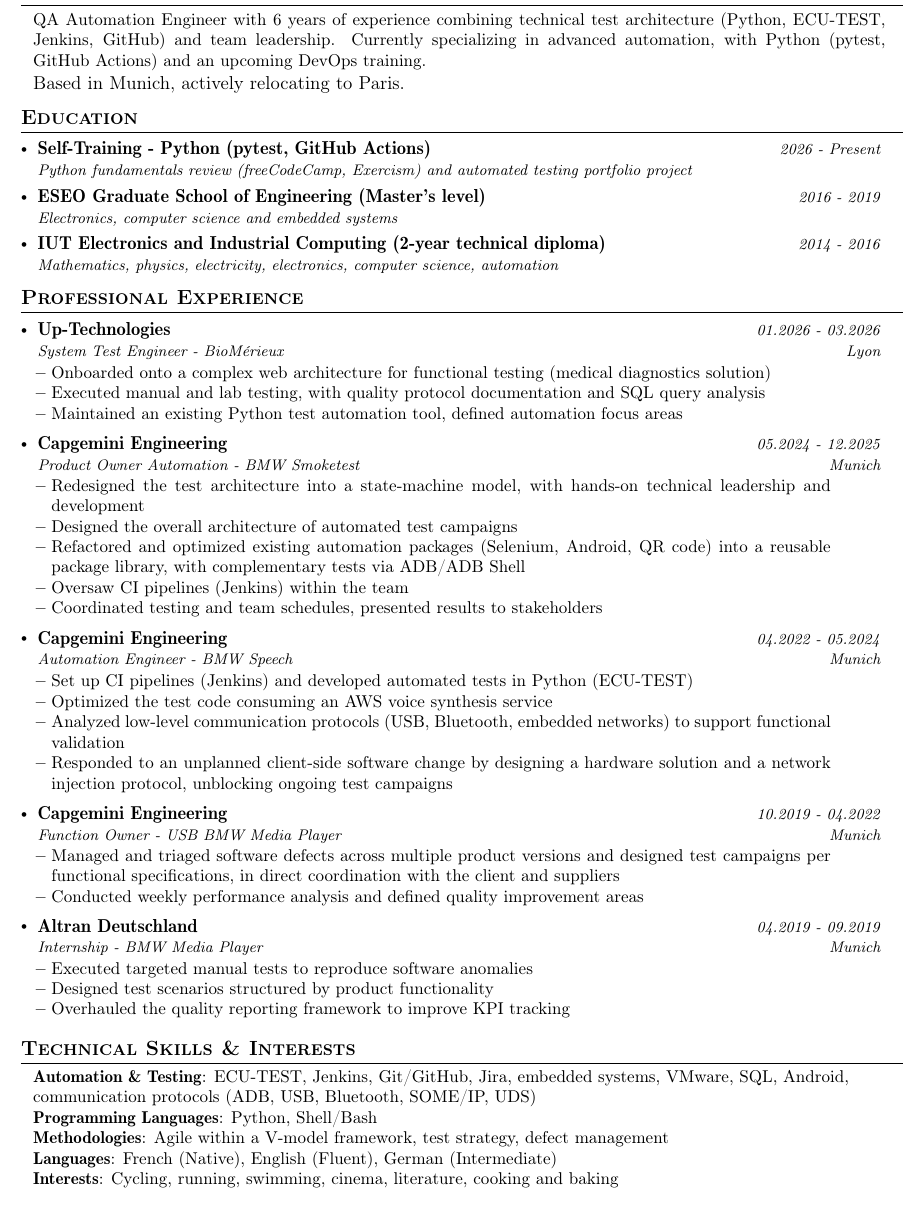
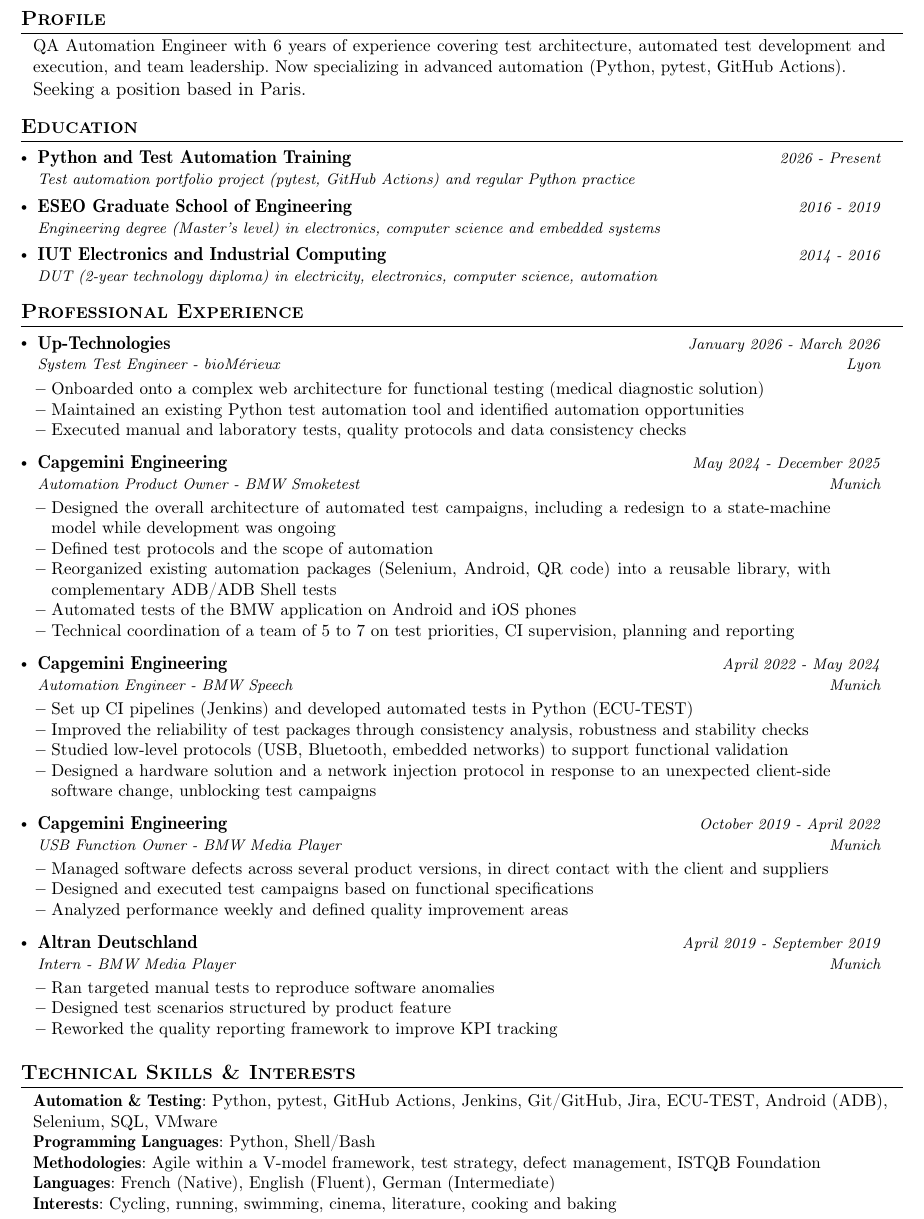
Before and after one commit to h-turpin-hattet/cv-latex, a LaTeX CV (cv_en.tex): part of the page, cut at the place of the change. Compiled offline with pdfLaTeX.

Commit message:
Docs: update anonymized resume versions (FR/EN) and updated README file

```diff
--- a/cv_en.tex
+++ b/cv_en.tex
@@ -102,8 +119,8 @@
 \section{\textbf{Profile}}
   \resumeSubHeadingTextStart
     \resumeSubheadingText
-       {QA Automation Engineer with 6 years of experience combining technical test architecture (Python, ECU-TEST, Jenkins, GitHub) and team leadership. Currently specializing in advanced automation, with Python (pytest, GitHub Actions) and an upcoming DevOps training.}\\
-       {Based in Munich, actively relocating to Paris.}
+       {QA Automation Engineer with 6 years of experience covering test architecture, automated test development and execution, and team leadership. Now specializing in advanced automation (Python, pytest, GitHub Actions).}\\
+       {Seeking a position based in Paris.}
   \resumeSubHeadingTextEnd
 
 \vspace{-5.5mm}
@@ -113,14 +130,17 @@
 \section{\textbf{Education}}
   \resumeSubHeadingListStart
     \resumeSubheading
-      {Self-Training - Python (pytest, GitHub Actions)}{}
-      {Python fundamentals review (freeCodeCamp, Exercism) and automated testing portfolio project}{2026 - Present}
+      {Python and Test Automation Training}{}
+      {Test automation portfolio project (pytest, GitHub Actions) and regular Python practice}
+      {2026 - Present}
     \resumeSubheading
-      {ESEO Graduate School of Engineering (Master's level)}{}
-      {Electronics, computer science and embedded systems}{2016 - 2019}
+      {ESEO Graduate School of Engineering}{}
+      {Engineering degree (Master's level) in electronics, computer science and embedded systems}{2016 - 2019}
     \resumeSubheading
-      {IUT Electronics and Industrial Computing (2-year technical diploma)}{}
-      {Mathematics, physics, electricity, electronics, computer science, automation}{2014 - 2016}
+      {IUT Electronics and Industrial Computing}{}
+      {DUT (2-year technology diploma) in electricity, electronics, computer science, automation}
+      {2014 - 2016}
+
   \resumeSubHeadingListEnd
 \vspace{-5.5mm}
 
@@ -130,74 +150,76 @@
   \resumeSubHeadingListStart
     \resumeSubheading
       {Up-Technologies}{Lyon}
-      {System Test Engineer - BioMérieux}{01.2026 - 03.2026}
+      {System Test Engineer - bioMérieux}{January 2026 - March 2026}
       \vspace{-1mm}
       \resumeItemListStart
-    \item {Onboarded onto a complex web architecture for functional testing (medical diagnostics solution)}
-    \item {Executed manual and lab testing, with quality protocol documentation and SQL query analysis}
-    \item {Maintained an existing Python test automation tool, defined automation focus areas}
+    \item {Onboarded onto a complex web architecture for functional testing (medical diagnostic solution)}
+    \item {Maintained an existing Python test automation tool and identified automation opportunities}
+    \item {Executed manual and laboratory tests, quality protocols and data consistency checks}
     \resumeItemListEnd
 
     \vspace{-1.5mm}
 
    \resumeSubheading
       {Capgemini Engineering}{Munich}
-      {Product Owner Automation - BMW Smoketest}{05.2024 - 12.2025}
+      {Automation Product Owner - BMW Smoketest}{May 2024 - December 2025}
       \vspace{-1mm}
       \resumeItemListStart
-    \item {Redesigned the test architecture into a state-machine model, with hands-on technical leadership and development}
-    \item {Designed the overall architecture of automated test campaigns}
-    \item {Refactored and optimized existing automation packages (Selenium, Android, QR code) into a reusable package library, with complementary tests via ADB/ADB Shell}
-    \item {Oversaw CI pipelines (Jenkins) within the team}
-    \item {Coordinated testing and team schedules, presented results to stakeholders}
+    \item {Designed the overall architecture of automated test campaigns, including a redesign to a state-machine model while development was ongoing}
+    \item {Defined test protocols and the scope of automation}
+    \item {Reorganized existing automation packages (Selenium, Android, QR code) into a reusable library, with complementary ADB/ADB Shell tests}
+    \item {Automated tests of the BMW application on Android and iOS phones}
+    \item {Technical coordination of a team of 5 to 7 on test priorities, CI supervision, planning and reporting}
     \resumeItemListEnd
 
     \vspace{-1.5mm}
 
     \resumeSubheading
       {Capgemini Engineering}{Munich}
-      {Automation Engineer - BMW Speech}{04.2022 - 05.2024}
+      {Automation Engineer - BMW Speech}{April 2022 - May 2024}
       \vspace{-1mm}
       \resumeItemListStart
     \item {Set up CI pipelines (Jenkins) and developed automated tests in Python (ECU-TEST)}
-    \item {Optimized the test code consuming an AWS voice synthesis service}
-    \item {Analyzed low-level communication protocols (USB, Bluetooth, embedded networks) to support functional validation}
-    \item {Responded to an unplanned client-side software change by designing a hardware solution and a network injection protocol, unblocking ongoing test campaigns}
+    \item {Improved the reliability of test packages through consistency analysis, robustness and stability checks}
+    \item {Studied low-level protocols (USB, Bluetooth, embedded networks) to support functional validation}
+    \item {Designed a hardware solution and a network injection protocol in response to an unexpected client-side software change, unblocking test campaigns}
     \resumeItemListEnd
 
     \vspace{-1.5mm}
 
     \resumeSubheading
       {Capgemini Engineering}{Munich}
-      {Function Owner - USB BMW Media Player}{10.2019 - 04.2022}
+      {USB Function Owner - BMW Media Player}{October 2019 - April 2022}
       \vspace{-1mm}
       \resumeItemListStart
-    \item {Managed and triaged software defects across multiple product versions and designed test campaigns per functional specifications, in direct coordination with the client and suppliers}
-    \item {Conducted weekly performance analysis and defined quality improvement areas}
+        \item {Managed software defects across several product versions, in direct contact with the client and suppliers}
+        \item {Designed and executed test campaigns based on functional specifications}
+        \item {Analyzed performance weekly and defined quality improvement areas}
     \resumeItemListEnd
 
     \vspace{-1.5mm}
 
     \resumeSubheading
       {Altran Deutschland}{Munich}
-      {Internship - BMW Media Player}{04.2019 - 09.2019}
+      {Intern - BMW Media Player}{April 2019 - September 2019}
       \vspace{-1mm}
       \resumeItemListStart
-    \item {Executed targeted manual tests to reproduce software anomalies}
-    \item {Designed test scenarios structured by product functionality}
-    \item {Overhauled the quality reporting framework to improve KPI tracking}
+    \item {Ran targeted manual tests to reproduce software anomalies}
+    \item {Designed test scenarios structured by product feature}
+    \item {Reworked the quality reporting framework to improve KPI tracking}
     \resumeItemListEnd
 
   \resumeSubHeadingListEnd
+
   \vspace{-5.5mm}
 
 %-----------SKILLS-----------------
 \vspace{-0.5mm}
 \section{\textbf{Technical Skills \& Interests}}
   \resumeSubHeadingSkillStart
-    \resumeSubheadingSkill{Automation \& Testing}{ECU-TEST, Jenkins, Git/GitHub, Jira, embedded systems, VMware, SQL, Android, communication protocols (ADB, USB, Bluetooth, SOME/IP, UDS)}
+    \resumeSubheadingSkill{Automation \& Testing}{Python, pytest, GitHub Actions, Jenkins, Git/GitHub, Jira, ECU-TEST, Android (ADB), Selenium, SQL, VMware}
     \resumeSubheadingSkill{Programming Languages}{Python, Shell/Bash}
-    \resumeSubheadingSkill{Methodologies}{Agile within a V-model framework, test strategy, defect management}
+    \resumeSubheadingSkill{Methodologies}{Agile within a V-model framework, test strategy, defect management, ISTQB Foundation}
     \resumeSubheadingSkill{Languages}{French (Native), English (Fluent), German (Intermediate)}
     \resumeSubheadingSkill{Interests}{Cycling, running, swimming, cinema, literature, cooking and baking}
   \resumeSubHeadingSkillEnd
```
Also changed, not shown: cv_fr.tex (+49 -42 lines), README.md, cv_en.tex (47 more changed lines). Lines whose indentation alone changed are shown as unchanged.
